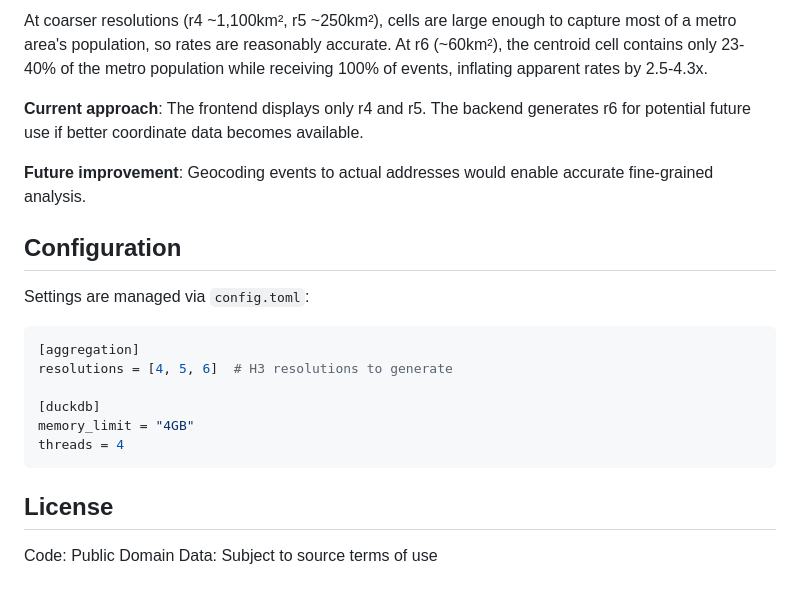
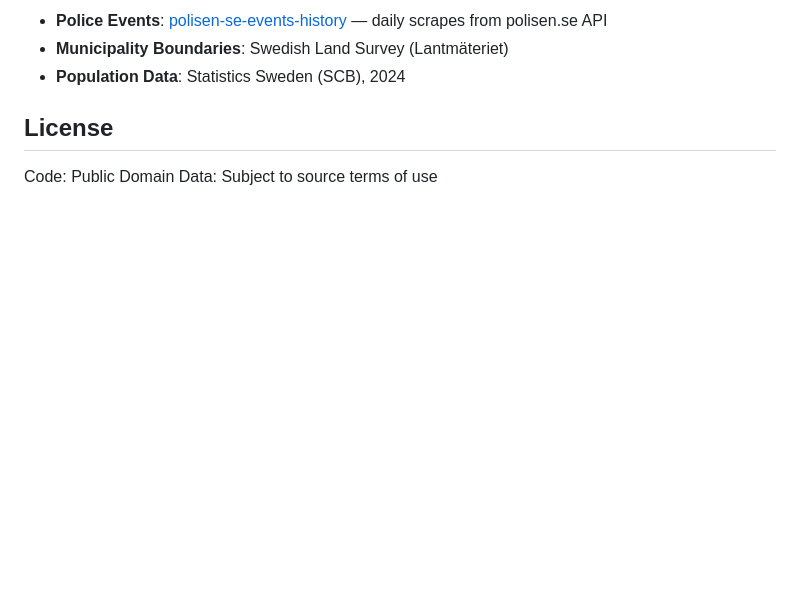
Before and after one commit to dnouri/crimecity3k, a Markdown page: README.md, the part around one of its changes. GitHub-like rendering; blank space fills up the shorter version.

````diff
--- a/README.md
+++ b/README.md
@@ -161,21 +130,6 @@ This affects H3 aggregation differently at each resolution:
-At coarser resolutions (r4 ~1,100km², r5 ~250km²), cells are large enough to capture most of a metro area's population, so rates are reasonably accurate. At r6 (~60km²), the centroid cell contains only 23-40% of the metro population while receiving 100% of events, inflating apparent rates by 2.5-4.3x.
-
-**Current approach**: The frontend displays only r4 and r5. The backend generates r6 for potential future use if better coordinate data becomes available.
-
-**Future improvement**: Geocoding events to actual addresses would enable accurate fine-grained analysis.
-
-## Configuration
-
-Settings are managed via `config.toml`:
-
-```toml
-[aggregation]
-resolutions = [4, 5, 6]  # H3 resolutions to generate
-
-[duckdb]
-memory_limit = "4GB"
-threads = 4
-```
+- **Police Events**: [polisen-se-events-history](https://github.com/dnouri/polisen-se-events-history) — daily scrapes from polisen.se API
+- **Municipality Boundaries**: Swedish Land Survey (Lantmäteriet)
+- **Population Data**: Statistics Sweden (SCB), 2024
 
 ## License
 
````
Also changed, not shown: other parts of README.md (+101 -132 lines).
